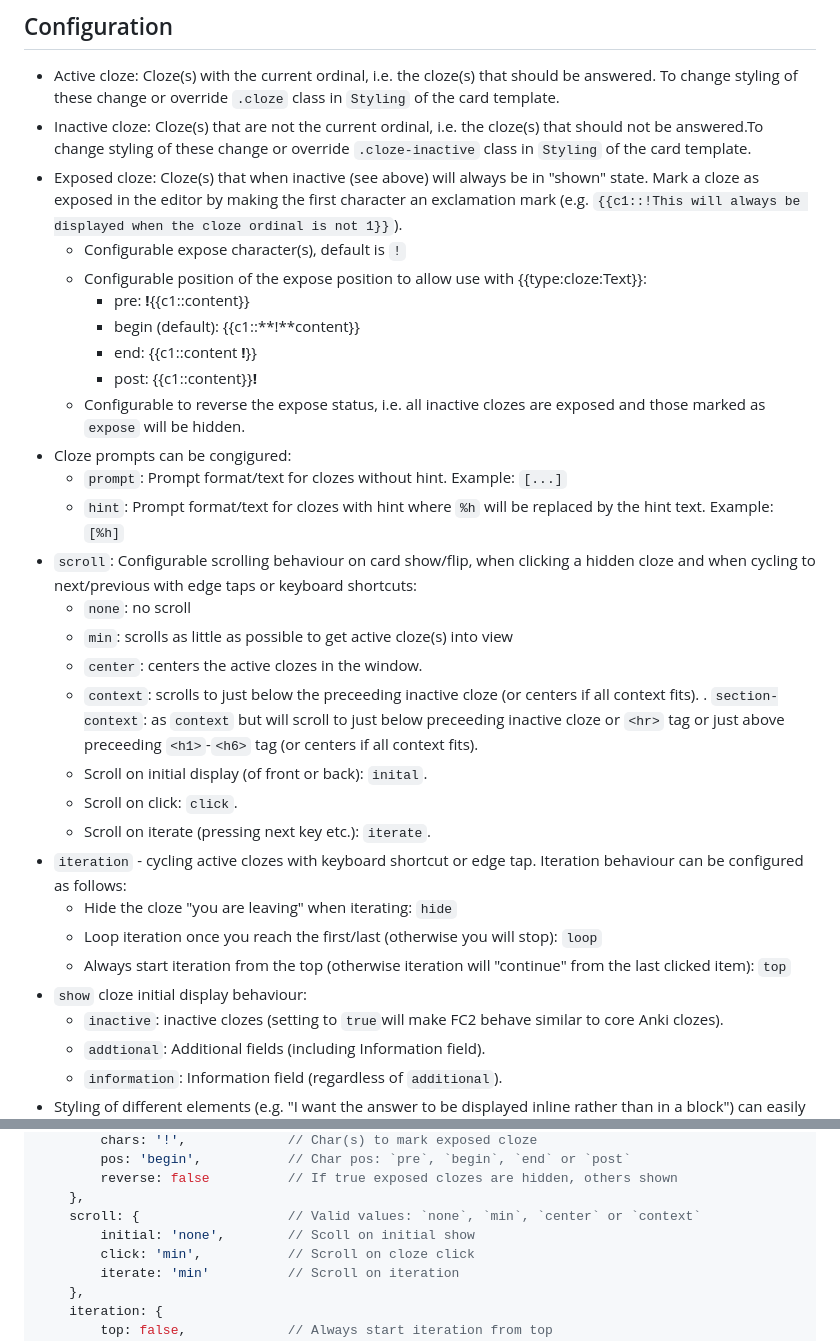
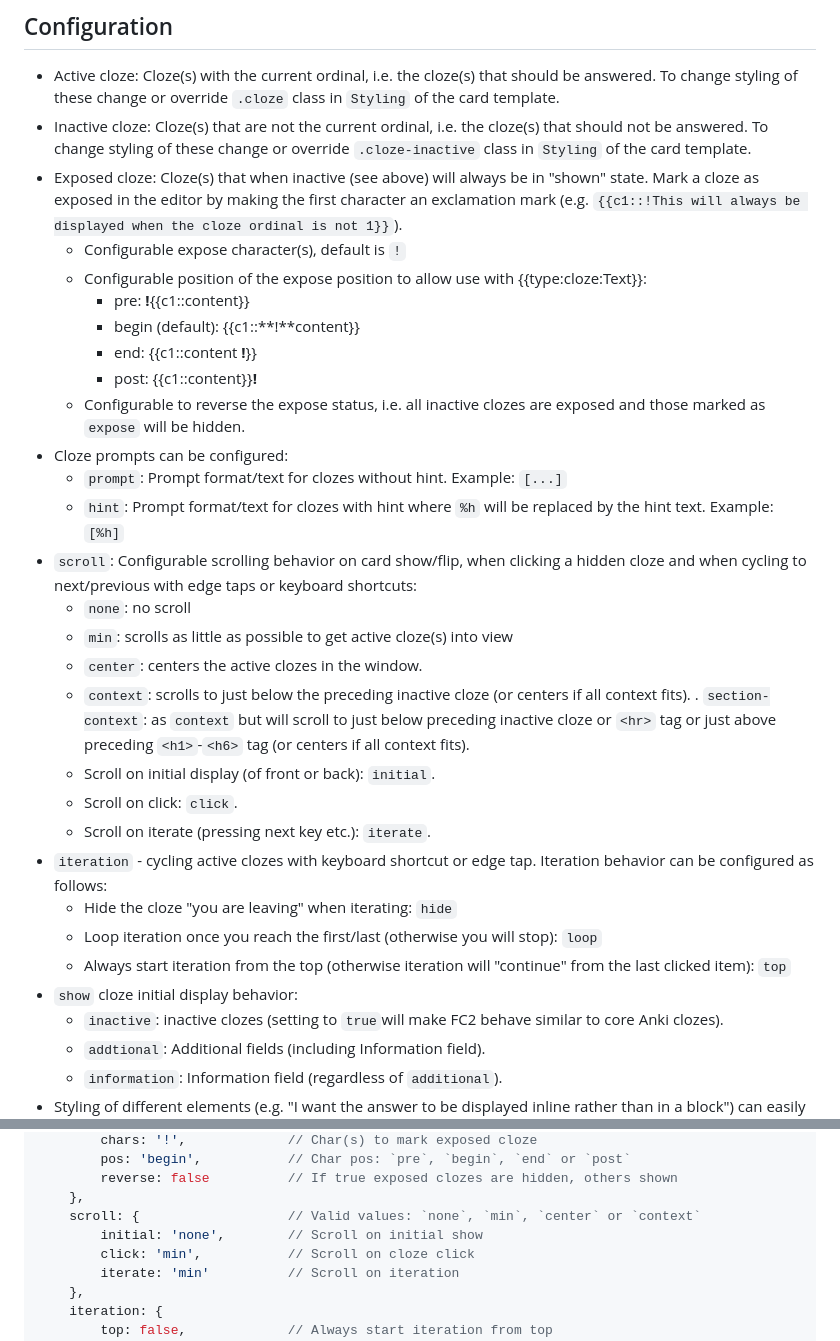
Before and after one commit to TRIAEIOU/flexible-cloze-2, a Markdown page: README.md, 2 parts joined by grey strips. Rendered like a GitHub page.

Commit message:
Spelling

```diff
--- a/README.md
+++ b/README.md
@@ -31,7 +31,7 @@ font-size: 15px; font-weight: bold; padding: 5px; border-bottom: 1px solid white
 ## Configuration
 
 - Active cloze: Cloze(s) with the current ordinal, i.e. the cloze(s) that should be answered. To change styling of these change or override `.cloze` class in `Styling` of the card template.
-- Inactive cloze: Cloze(s) that are not the current ordinal, i.e. the cloze(s) that should not be answered.To change styling of these change or override `.cloze-inactive` class in `Styling` of the card template.
+- Inactive cloze: Cloze(s) that are not the current ordinal, i.e. the cloze(s) that should not be answered. To change styling of these change or override `.cloze-inactive` class in `Styling` of the card template.
 - Exposed cloze: Cloze(s) that when inactive (see above) will always be in "shown" state. Mark a cloze as exposed in the editor by making the first character an exclamation mark (e.g. `{{c1::!This will always be displayed when the cloze ordinal is not 1}}`).
   - Configurable expose character(s), default is `!`
   - Configurable position of the expose position to allow use with {{type:cloze:Text}}:
@@ -40,23 +40,23 @@ font-size: 15px; font-weight: bold; padding: 5px; border-bottom: 1px solid white
     - end: {{c1::content **!**}}
     - post: {{c1::content}}**!**
   - Configurable to reverse the expose status, i.e. all inactive clozes are exposed and those marked as `expose` will be hidden.
-- Cloze prompts can be congigured:
+- Cloze prompts can be configured:
   - `prompt`: Prompt format/text for clozes without hint. Example: `[...]`
   - `hint`: Prompt format/text for clozes with hint where `%h` will be replaced by the hint text. Example: `[%h]`
-- `scroll`: Configurable scrolling behaviour on card show/flip, when clicking a hidden cloze and when cycling to next/previous with edge taps or keyboard shortcuts:
+- `scroll`: Configurable scrolling behavior on card show/flip, when clicking a hidden cloze and when cycling to next/previous with edge taps or keyboard shortcuts:
   - `none`: no scroll
   - `min`: scrolls as little as possible to get active cloze(s) into view
   - `center`: centers the active clozes in the window.
-  - `context`: scrolls to just below the preceeding inactive cloze (or centers if all context fits).
-  . `section-context`: as `context` but will scroll to just below preceeding inactive cloze or `<hr>` tag or just above preceeding `<h1>`-`<h6>` tag (or centers if all context fits).
-  - Scroll on initial display (of front or back): `inital`.
+  - `context`: scrolls to just below the preceding inactive cloze (or centers if all context fits).
+  . `section-context`: as `context` but will scroll to just below preceding inactive cloze or `<hr>` tag or just above preceding `<h1>`-`<h6>` tag (or centers if all context fits).
+  - Scroll on initial display (of front or back): `initial`.
   - Scroll on click: `click`.
   - Scroll on iterate (pressing next key etc.): `iterate`.
-- `iteration` - cycling active clozes with keyboard shortcut or edge tap. Iteration behaviour can be configured as follows:
+- `iteration` - cycling active clozes with keyboard shortcut or edge tap. Iteration behavior can be configured as follows:
   - Hide the cloze "you are leaving" when iterating: `hide`
   - Loop iteration once you reach the first/last (otherwise you will stop): `loop`
   - Always start iteration from the top (otherwise iteration will "continue" from the last clicked item): `top`
-- `show` cloze initial display behaviour:
+- `show` cloze initial display behavior:
   - `inactive`: inactive clozes (setting to `true`will make FC2 behave similar to core Anki clozes).
   - `addtional`: Additional fields (including Information field).
   - `information`: Information field (regardless of `additional`).
@@ -81,7 +81,7 @@ var config = {
         reverse: false          // If true exposed clozes are hidden, others shown
     },
     scroll: {                   // Valid values: `none`, `min`, `center` or `context`
-        initial: 'none',        // Scoll on initial show
+        initial: 'none',        // Scroll on initial show
         click: 'min',           // Scroll on cloze click
         iterate: 'min'          // Scroll on iteration
     },
```
Also changed, not shown: other parts of README.md (+2 -2 lines).
